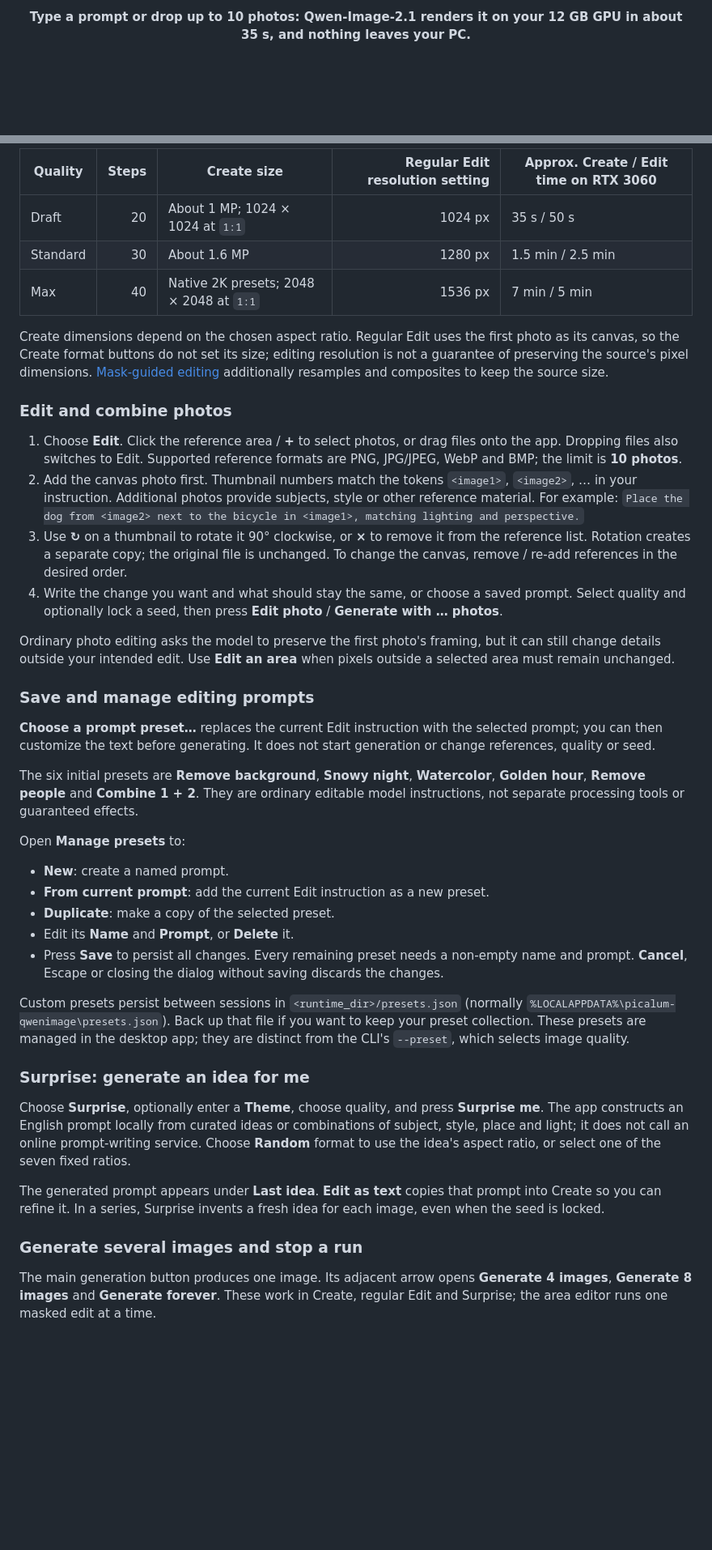
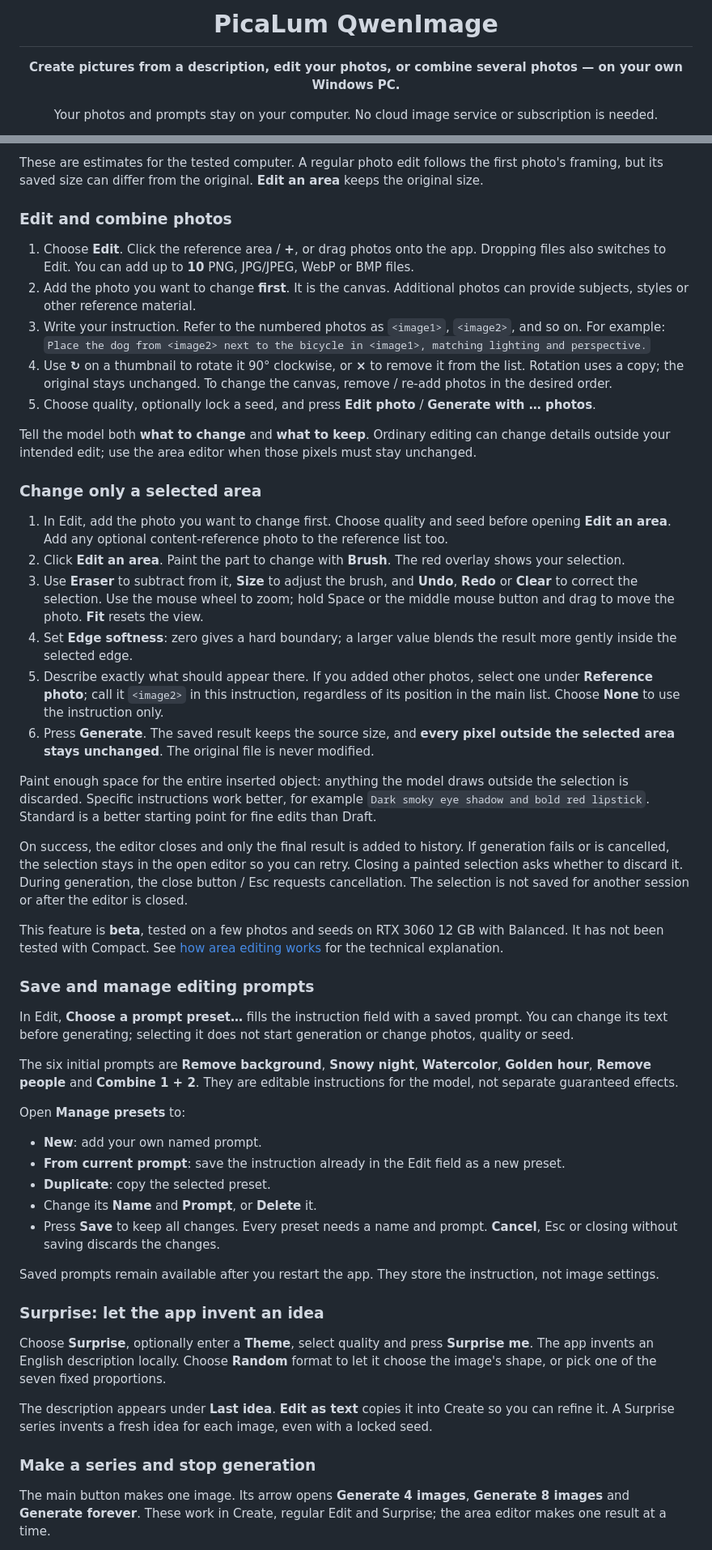
Before and after one commit to thejohnd0e/PicaLum-QwenImage, a Markdown page: README.md, 2 parts joined by grey strips. Shown at 81% size. Rendered like a GitHub page; blank space fills up the shorter version.

```diff
--- a/README.md
+++ b/README.md
@@ -1,5 +1,9 @@
 <div align="center">
 
-**Type a prompt or drop up to 10 photos: Qwen-Image-2.1 renders it on your 12 GB GPU in about 35 s, and nothing leaves your PC.**
+# PicaLum QwenImage
+
+**Create pictures from a description, edit your photos, or combine several photos — on your own Windows PC.**
+
+Your photos and prompts stay on your computer. No cloud image service or subscription is needed.
 
 [![Status](https://img.shields.io/badge/status-beta-d29922?style=flat-square)](CHANGELOG.md)
@@ -82,44 +91,54 @@ Quality has different size settings for creation and editing:
 
-| Quality | Steps | Create size | Regular Edit resolution setting | Approx. Create / Edit time on RTX 3060 |
-|---|---:|---|---:|---|
-| Draft | 20 | About 1 MP; 1024 × 1024 at `1:1` | 1024 px | 35 s / 50 s |
-| Standard | 30 | About 1.6 MP | 1280 px | 1.5 min / 2.5 min |
-| Max | 40 | Native 2K presets; 2048 × 2048 at `1:1` | 1536 px | 7 min / 5 min |
-
-Create dimensions depend on the chosen aspect ratio. Regular Edit uses the first photo as its canvas, so the Create format buttons do not set its size; editing resolution is not a guarantee of preserving the source's pixel dimensions. [Mask-guided editing](#mask-guided-editing) additionally resamples and composites to keep the source size.
+These are estimates for the tested computer. A regular photo edit follows the first photo's framing, but its saved size can differ from the original. **Edit an area** keeps the original size.
 
 ### Edit and combine photos
 
-1. Choose **Edit**. Click the reference area / **+** to select photos, or drag files onto the app. Dropping files also switches to Edit. Supported reference formats are PNG, JPG/JPEG, WebP and BMP; the limit is **10 photos**.
-2. Add the canvas photo first. Thumbnail numbers match the tokens `<image1>`, `<image2>`, … in your instruction. Additional photos provide subjects, style or other reference material. For example: `Place the dog from <image2> next to the bicycle in <image1>, matching lighting and perspective.`
-3. Use **↻** on a thumbnail to rotate it 90° clockwise, or **×** to remove it from the reference list. Rotation creates a separate copy; the original file is unchanged. To change the canvas, remove / re-add references in the desired order.
-4. Write the change you want and what should stay the same, or choose a saved prompt. Select quality and optionally lock a seed, then press **Edit photo** / **Generate with … photos**.
+1. Choose **Edit**. Click the reference area / **+**, or drag photos onto the app. Dropping files also switches to Edit. You can add up to **10** PNG, JPG/JPEG, WebP or BMP files.
+2. Add the photo you want to change **first**. It is the canvas. Additional photos can provide subjects, styles or other reference material.
+3. Write your instruction. Refer to the numbered photos as `<image1>`, `<image2>`, and so on. For example: `Place the dog from <image2> next to the bicycle in <image1>, matching lighting and perspective.`
+4. Use **↻** on a thumbnail to rotate it 90° clockwise, or **×** to remove it from the list. Rotation uses a copy; the original stays unchanged. To change the canvas, remove / re-add photos in the desired order.
+5. Choose quality, optionally lock a seed, and press **Edit photo** / **Generate with … photos**.
 
-Ordinary photo editing asks the model to preserve the first photo's framing, but it can still change details outside your intended edit. Use **Edit an area** when pixels outside a selected area must remain unchanged.
+Tell the model both **what to change** and **what to keep**. Ordinary editing can change details outside your intended edit; use the area editor when those pixels must stay unchanged.
+
+### Change only a selected area
+
+1. In Edit, add the photo you want to change first. Choose quality and seed before opening **Edit an area**. Add any optional content-reference photo to the reference list too.
+2. Click **Edit an area**. Paint the part to change with **Brush**. The red overlay shows your selection.
+3. Use **Eraser** to subtract from it, **Size** to adjust the brush, and **Undo**, **Redo** or **Clear** to correct the selection. Use the mouse wheel to zoom; hold Space or the middle mouse button and drag to move the photo. **Fit** resets the view.
+4. Set **Edge softness**: zero gives a hard boundary; a larger value blends the result more gently inside the selected edge.
+5. Describe exactly what should appear there. If you added other photos, select one under **Reference photo**; call it `<image2>` in this instruction, regardless of its position in the main list. Choose **None** to use the instruction only.
+6. Press **Generate**. The saved result keeps the source size, and **every pixel outside the selected area stays unchanged**. The original file is never modified.
+
+Paint enough space for the entire inserted object: anything the model draws outside the selection is discarded. Specific instructions work better, for example `Dark smoky eye shadow and bold red lipstick`. Standard is a better starting point for fine edits than Draft.
+
+On success, the editor closes and only the final result is added to history. If generation fails or is cancelled, the selection stays in the open editor so you can retry. Closing a painted selection asks whether to discard it. During generation, the close button / Esc requests cancellation. The selection is not saved for another session or after the editor is closed.
+
+This feature is **beta**, tested on a few photos and seeds on RTX 3060 12 GB with Balanced. It has not been tested with Compact. See [how area editing works](#mask-guided-editing) for the technical explanation.
 
 ### Save and manage editing prompts
 
-**Choose a prompt preset…** replaces the current Edit instruction with the selected prompt; you can then customize the text before generating. It does not start generation or change references, quality or seed.
+In Edit, **Choose a prompt preset…** fills the instruction field with a saved prompt. You can change its text before generating; selecting it does not start generation or change photos, quality or seed.
 
-The six initial presets are **Remove background**, **Snowy night**, **Watercolor**, **Golden hour**, **Remove people** and **Combine 1 + 2**. They are ordinary editable model instructions, not separate processing tools or guaranteed effects.
+The six initial prompts are **Remove background**, **Snowy night**, **Watercolor**, **Golden hour**, **Remove people** and **Combine 1 + 2**. They are editable instructions for the model, not separate guaranteed effects.
 
 Open **Manage presets** to:
 
-- **New**: create a named prompt.
-- **From current prompt**: add the current Edit instruction as a new preset.
-- **Duplicate**: make a copy of the selected preset.
-- Edit its **Name** and **Prompt**, or **Delete** it.
-- Press **Save** to persist all changes. Every remaining preset needs a non-empty name and prompt. **Cancel**, Escape or closing the dialog without saving discards the changes.
+- **New**: add your own named prompt.
+- **From current prompt**: save the instruction already in the Edit field as a new preset.
+- **Duplicate**: copy the selected preset.
+- Change its **Name** and **Prompt**, or **Delete** it.
+- Press **Save** to keep all changes. Every preset needs a name and prompt. **Cancel**, Esc or closing without saving discards the changes.
 
-Custom presets persist between sessions in `<runtime_dir>/presets.json` (normally `%LOCALAPPDATA%\picalum-qwenimage\presets.json`). Back up that file if you want to keep your preset collection. These presets are managed in the desktop app; they are distinct from the CLI's `--preset`, which selects image quality.
+Saved prompts remain available after you restart the app. They store the instruction, not image settings.
 
-### Surprise: generate an idea for me
+### Surprise: let the app invent an idea
 
-Choose **Surprise**, optionally enter a **Theme**, choose quality, and press **Surprise me**. The app constructs an English prompt locally from curated ideas or combinations of subject, style, place and light; it does not call an online prompt-writing service. Choose **Random** format to use the idea's aspect ratio, or select one of the seven fixed ratios.
+Choose **Surprise**, optionally enter a **Theme**, select quality and press **Surprise me**. The app invents an English description locally. Choose **Random** format to let it choose the image's shape, or pick one of the seven fixed proportions.
 
-The generated prompt appears under **Last idea**. **Edit as text** copies that prompt into Create so you can refine it. In a series, Surprise invents a fresh idea for each image, even when the seed is locked.
+The description appears under **Last idea**. **Edit as text** copies it into Create so you can refine it. A Surprise series invents a fresh idea for each image, even with a locked seed.
 
-### Generate several images and stop a run
+### Make a series and stop generation
 
-The main generation button produces one image. Its adjacent arrow opens **Generate 4 images**, **Generate 8 images** and **Generate forever**. These work in Create, regular Edit and Surprise; the area editor runs one masked edit at a time.
+The main button makes one image. Its arrow opens **Generate 4 images**, **Generate 8 images** and **Generate forever**. These work in Create, regular Edit and Surprise; the area editor makes one result at a time.
 
```
Also changed, not shown: other parts of README.md (+214 -263 lines).
